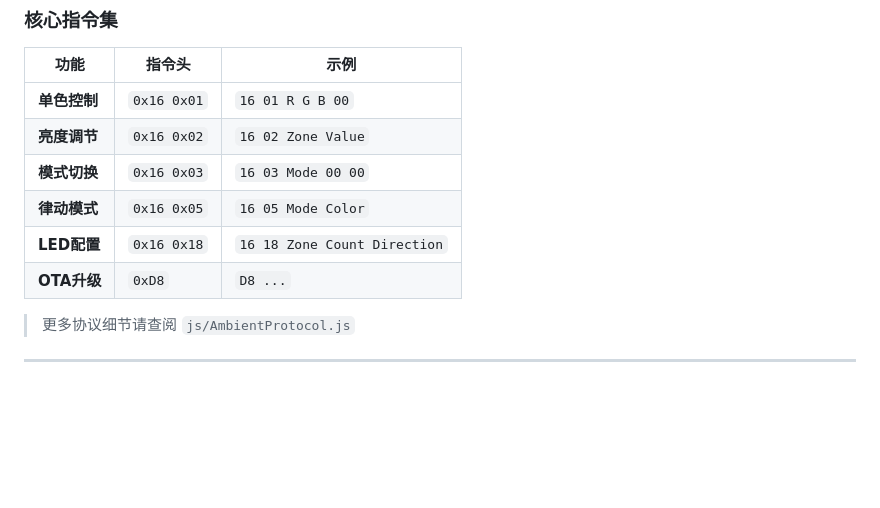
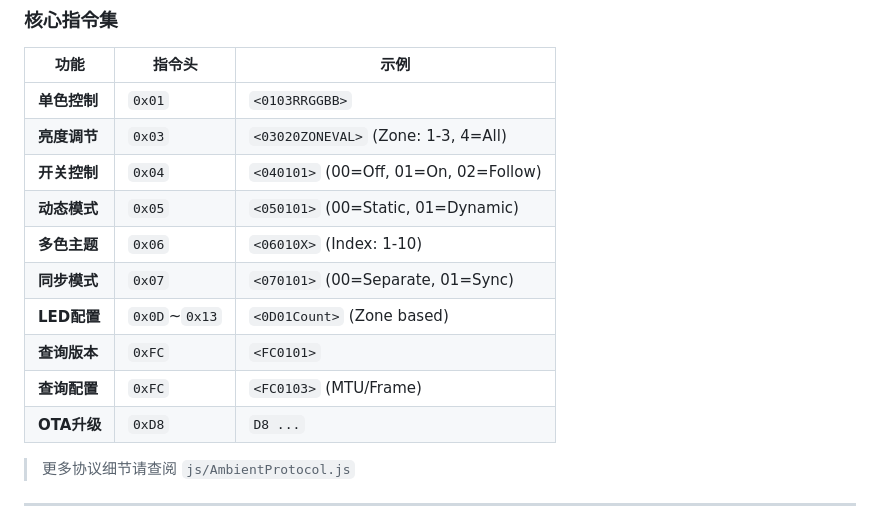
Before and after one commit to a757675586/WebOTA_v2, a Markdown page: README.md, the part around the change. GitHub-like rendering; blank space fills up the shorter version.

Commit message:
docs: correct protocol reference in README and add query commands

```diff
--- a/README.md
+++ b/README.md
@@ -122,11 +122,15 @@ WebOTA/
 
 | 功能 | 指令头 | 示例 |
 |------|--------|------|
-| **单色控制** | `0x16 0x01` | `16 01 R G B 00` |
-| **亮度调节** | `0x16 0x02` | `16 02 Zone Value` |
-| **模式切换** | `0x16 0x03` | `16 03 Mode 00 00` |
-| **律动模式** | `0x16 0x05` | `16 05 Mode Color` |
-| **LED配置** | `0x16 0x18` | `16 18 Zone Count Direction` |
+| **单色控制** | `0x01` | `<0103RRGGBB>` |
+| **亮度调节** | `0x03` | `<03020ZONEVAL>` (Zone: 1-3, 4=All) |
+| **开关控制** | `0x04` | `<040101>` (00=Off, 01=On, 02=Follow) |
+| **动态模式** | `0x05` | `<050101>` (00=Static, 01=Dynamic) |
+| **多色主题** | `0x06` | `<06010X>` (Index: 1-10) |
+| **同步模式** | `0x07` | `<070101>` (00=Separate, 01=Sync) |
+| **LED配置** | `0x0D`~`0x13` | `<0D01Count>` (Zone based) |
+| **查询版本** | `0xFC` | `<FC0101>` |
+| **查询配置** | `0xFC` | `<FC0103>` (MTU/Frame) |
 | **OTA升级** | `0xD8` | `D8 ...` |
 
 > 更多协议细节请查阅 `js/AmbientProtocol.js`
```
